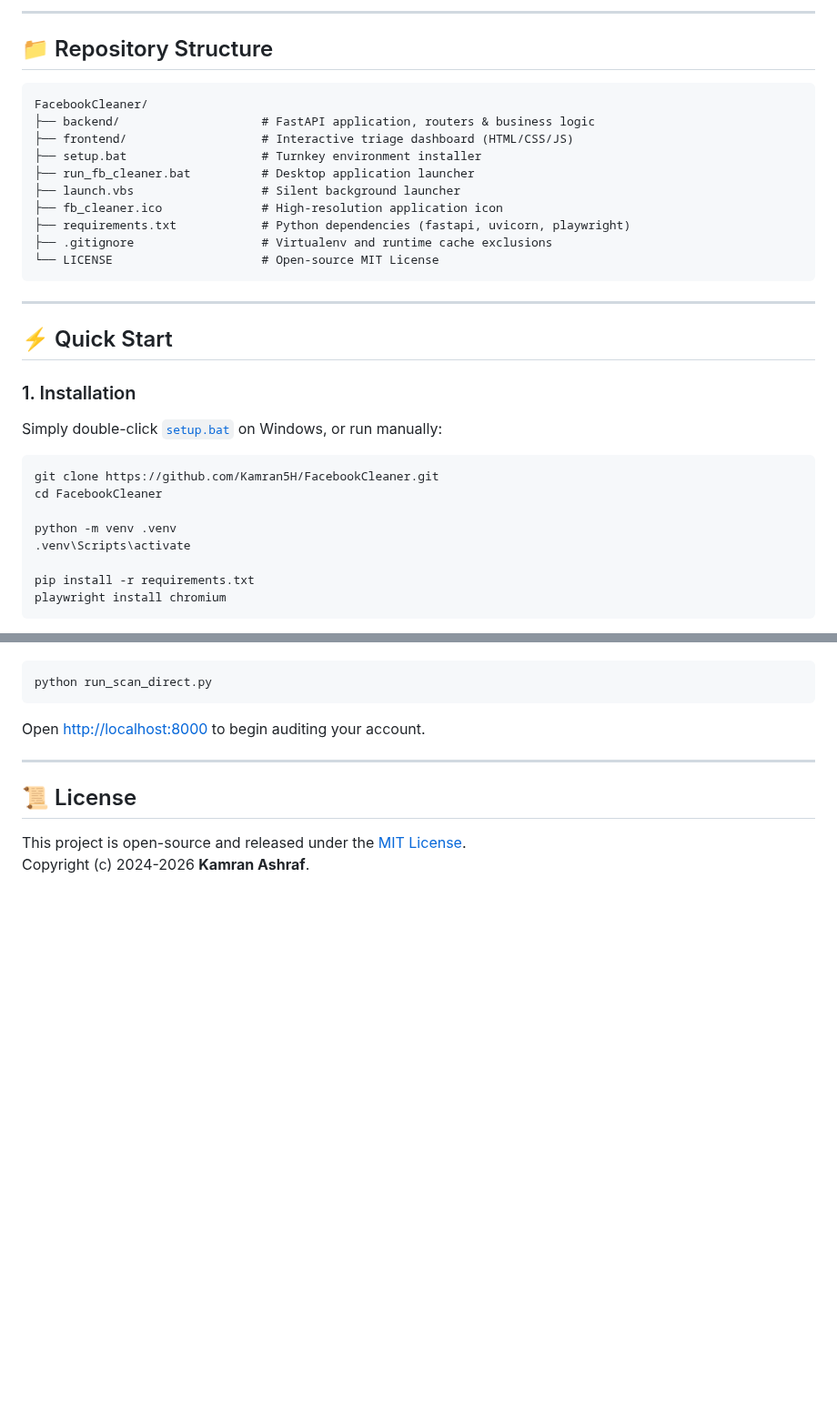
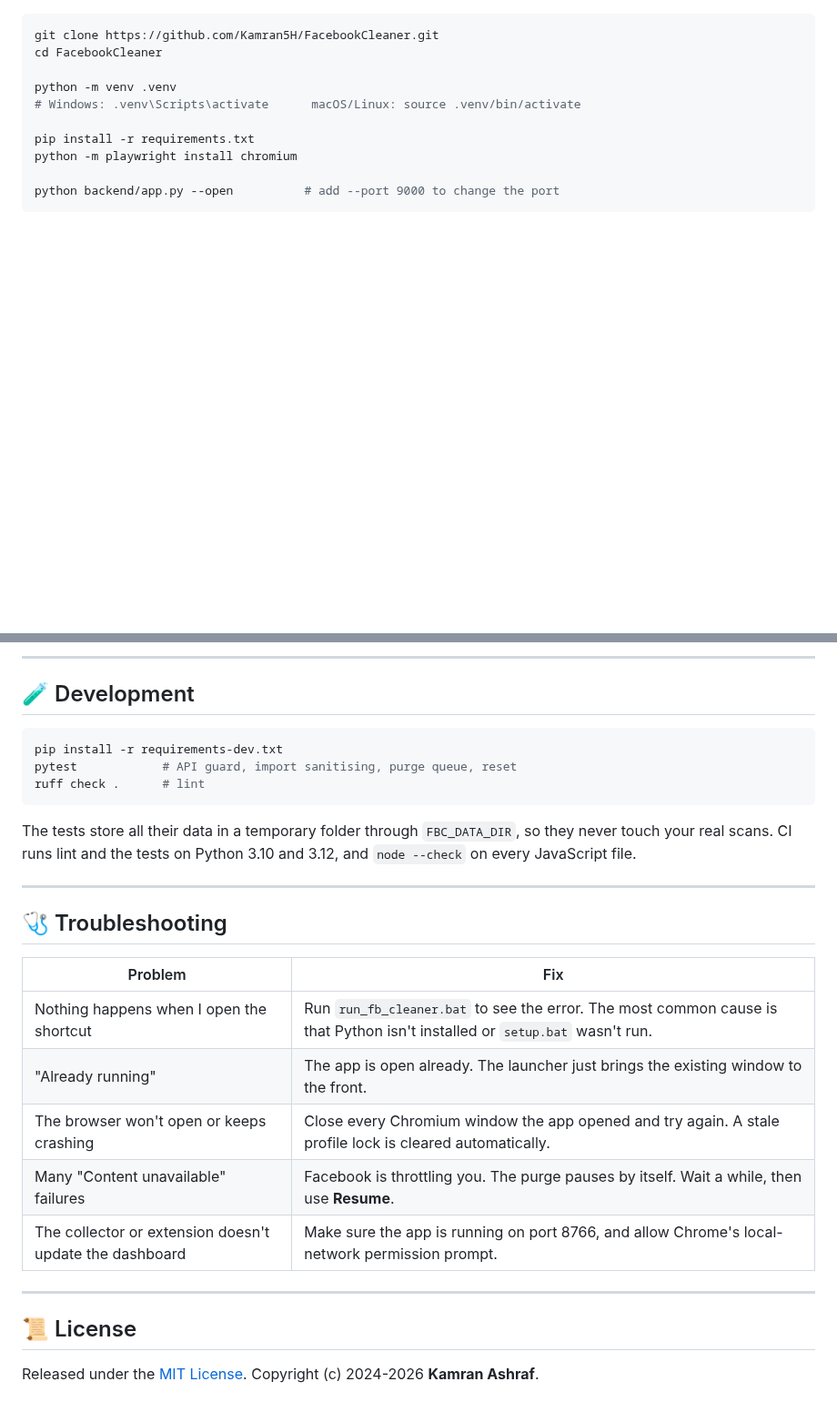
Before and after one commit to Kamran5H/FacebookCleaner, a Markdown page: README.md, 2 parts joined by grey strips. Shown at 91% size. Rendered like a GitHub page; blank space fills up the shorter version.

````diff
--- a/README.md
+++ b/README.md
@@ -54,35 +48,14 @@ flowchart TD
 
----
-
-## 📁 Repository Structure
-
-```text
-FacebookCleaner/
-├── backend/                    # FastAPI application, routers & business logic
-├── frontend/                   # Interactive triage dashboard (HTML/CSS/JS)
-├── setup.bat                   # Turnkey environment installer
-├── run_fb_cleaner.bat          # Desktop application launcher
-├── launch.vbs                  # Silent background launcher
-├── fb_cleaner.ico              # High-resolution application icon
-├── requirements.txt            # Python dependencies (fastapi, uvicorn, playwright)
-├── .gitignore                  # Virtualenv and runtime cache exclusions
-└── LICENSE                     # Open-source MIT License
-```
-
----
-
-## ⚡ Quick Start
-
-### 1. Installation
-Simply double-click [`setup.bat`](setup.bat) on Windows, or run manually:
 ```bash
 git clone https://github.com/Kamran5H/FacebookCleaner.git
 cd FacebookCleaner
 
 python -m venv .venv
-.venv\Scripts\activate
+# Windows: .venv\Scripts\activate      macOS/Linux: source .venv/bin/activate
 
 pip install -r requirements.txt
-playwright install chromium
+python -m playwright install chromium
+
+python backend/app.py --open          # add --port 9000 to change the port
 ```
 
@@ -91,11 +150,29 @@ Double-click [`run_fb_cleaner.bat`](run_fb_cleaner.bat) or run:
+---
+
+## 🧪 Development
+
 ```bash
-python run_scan_direct.py
+pip install -r requirements-dev.txt
+pytest            # API guard, import sanitising, purge queue, reset
+ruff check .      # lint
 ```
-Open [http://localhost:8000](http://localhost:8000) to begin auditing your account.
+
+The tests store all their data in a temporary folder through `FBC_DATA_DIR`, so they never touch your real scans. CI runs lint and the tests on Python 3.10 and 3.12, and `node --check` on every JavaScript file.
+
+---
+
+## 🩺 Troubleshooting
+
+| Problem | Fix |
+| --- | --- |
+| Nothing happens when I open the shortcut | Run `run_fb_cleaner.bat` to see the error. The most common cause is that Python isn't installed or `setup.bat` wasn't run. |
+| "Already running" | The app is open already. The launcher just brings the existing window to the front. |
+| The browser won't open or keeps crashing | Close every Chromium window the app opened and try again. A stale profile lock is cleared automatically. |
+| Many "Content unavailable" failures | Facebook is throttling you. The purge pauses by itself. Wait a while, then use **Resume**. |
+| The collector or extension doesn't update the dashboard | Make sure the app is running on port 8766, and allow Chrome's local-network permission prompt. |
 
 ---
 
 ## 📜 License
 
-This project is open-source and released under the [MIT License](LICENSE).
-Copyright (c) 2024-2026 **Kamran Ashraf**.
+Released under the [MIT License](LICENSE). Copyright (c) 2024-2026 **Kamran Ashraf**.
````
Also changed, not shown: other parts of README.md (+115 -35 lines), docs/dashboard-demo.png (added), 5 other files.
